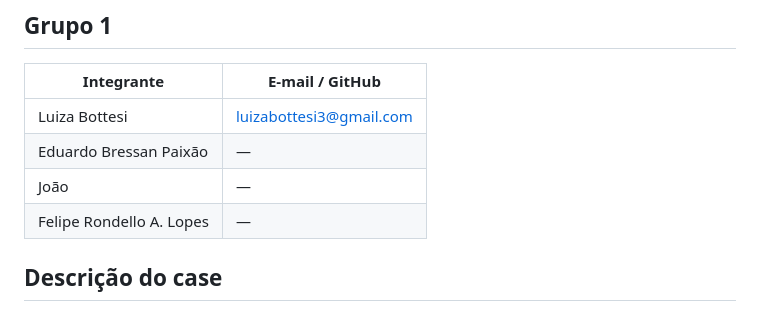
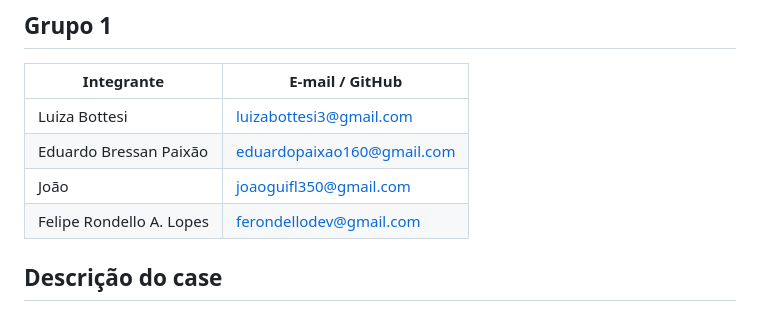
Before and after one commit to EduardoBressan/Grupo_1_GameEducator, a Markdown page: README.md, the part around the change. GitHub-like rendering.

Commit message:
feat: adição de emails

```diff
--- a/README.md
+++ b/README.md
@@ -7,9 +7,9 @@ Projeto da AC1 de DevOps e QA. Aplicação Spring Boot para gestão de alunos, c
 | Integrante | E-mail / GitHub |
 |---|---|
 | Luiza Bottesi | luizabottesi3@gmail.com |
-| Eduardo Bressan Paixão | — |
-| João | — |
-| Felipe Rondello A. Lopes | — |
+| Eduardo Bressan Paixão | eduardopaixao160@gmail.com |
+| João | joaoguifl350@gmail.com |
+| Felipe Rondello A. Lopes | ferondellodev@gmail.com |
 
 ## Descrição do case
 
```
